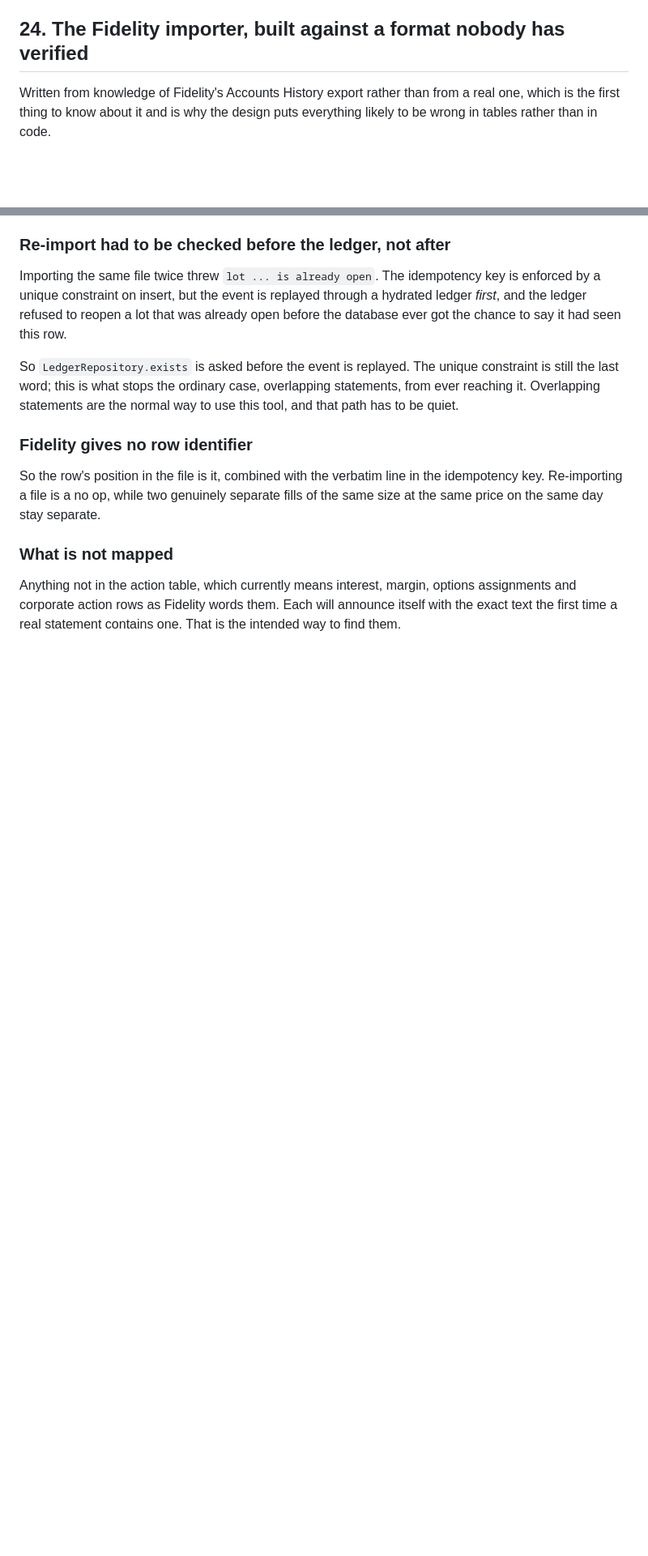
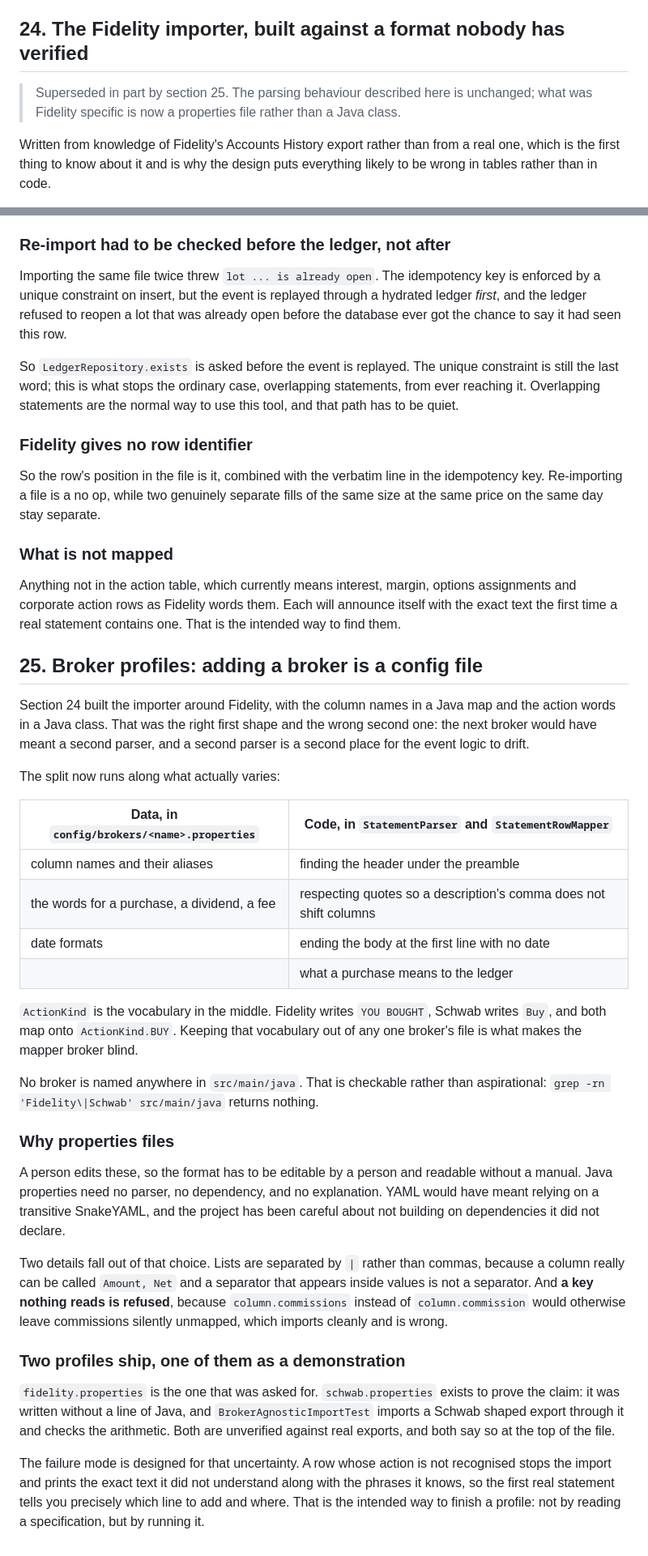
Before and after one commit to lgoyal6/basis, a Markdown page: docs/ARCHITECTURE.md, 2 parts joined by grey strips. Shown at 81% size. Drawn GitHub-style; blank space fills up the shorter version.

```diff
--- a/docs/ARCHITECTURE.md
+++ b/docs/ARCHITECTURE.md
@@ -792,6 +792,9 @@ returned object rather than on what a person sees.
 
 ## 24. The Fidelity importer, built against a format nobody has verified
 
+> Superseded in part by section 25. The parsing behaviour described here is unchanged;
+> what was Fidelity specific is now a properties file rather than a Java class.
+
 Written from knowledge of Fidelity's Accounts History export rather than from a real one,
 which is the first thing to know about it and is why the design puts everything likely to
 be wrong in tables rather than in code.
@@ -865,3 +868,51 @@ Anything not in the action table, which currently means interest, margin, option
 assignments and corporate action rows as Fidelity words them. Each will announce itself with
 the exact text the first time a real statement contains one. That is the intended way to
 find them.
+
+## 25. Broker profiles: adding a broker is a config file
+
+Section 24 built the importer around Fidelity, with the column names in a Java map and the
+action words in a Java class. That was the right first shape and the wrong second one: the
+next broker would have meant a second parser, and a second parser is a second place for the
+event logic to drift.
+
+The split now runs along what actually varies:
+
+| Data, in `config/brokers/<name>.properties` | Code, in `StatementParser` and `StatementRowMapper` |
+| --- | --- |
+| column names and their aliases | finding the header under the preamble |
+| the words for a purchase, a dividend, a fee | respecting quotes so a description's comma does not shift columns |
+| date formats | ending the body at the first line with no date |
+| | what a purchase means to the ledger |
+
+`ActionKind` is the vocabulary in the middle. Fidelity writes `YOU BOUGHT`, Schwab writes
+`Buy`, and both map onto `ActionKind.BUY`. Keeping that vocabulary out of any one broker's
+file is what makes the mapper broker blind.
+
+No broker is named anywhere in `src/main/java`. That is checkable rather than aspirational:
+`grep -rn 'Fidelity\|Schwab' src/main/java` returns nothing.
+
+### Why properties files
+
+A person edits these, so the format has to be editable by a person and readable without a
+manual. Java properties need no parser, no dependency, and no explanation. YAML would have
+meant relying on a transitive SnakeYAML, and the project has been careful about not building
+on dependencies it did not declare.
+
+Two details fall out of that choice. Lists are separated by `|` rather than commas, because a
+column really can be called `Amount, Net` and a separator that appears inside values is not a
+separator. And **a key nothing reads is refused**, because `column.commissions` instead of
+`column.commission` would otherwise leave commissions silently unmapped, which imports
+cleanly and is wrong.
+
+### Two profiles ship, one of them as a demonstration
+
+`fidelity.properties` is the one that was asked for. `schwab.properties` exists to prove the
+claim: it was written without a line of Java, and `BrokerAgnosticImportTest` imports a
+Schwab shaped export through it and checks the arithmetic. Both are unverified against real
+exports, and both say so at the top of the file.
+
+The failure mode is designed for that uncertainty. A row whose action is not recognised stops
+the import and prints the exact text it did not understand along with the phrases it knows,
+so the first real statement tells you precisely which line to add and where. That is the
+intended way to finish a profile: not by reading a specification, but by running it.
```
Also changed, not shown: README.md (+37 -9 lines).
